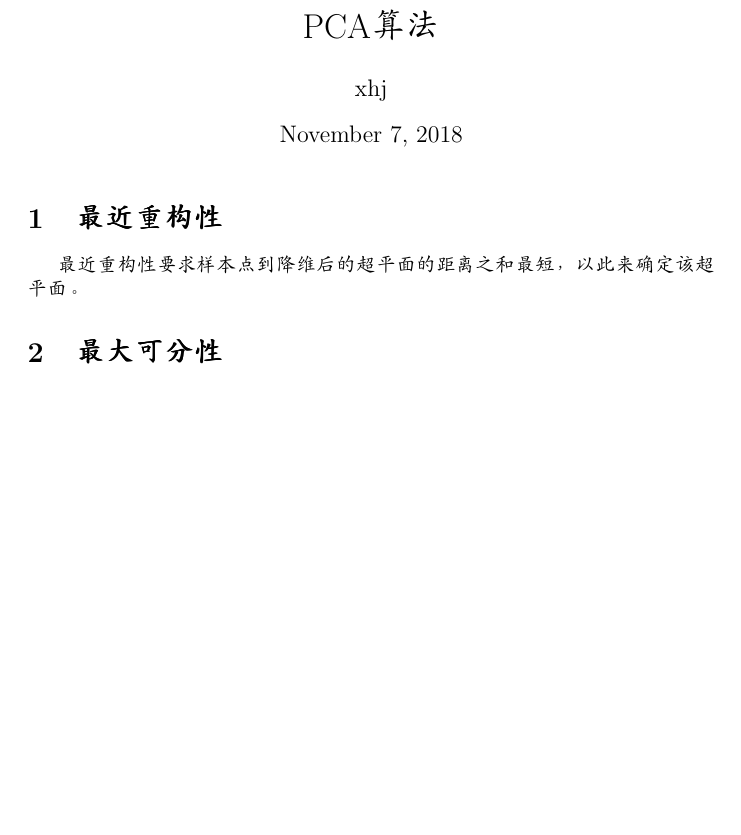
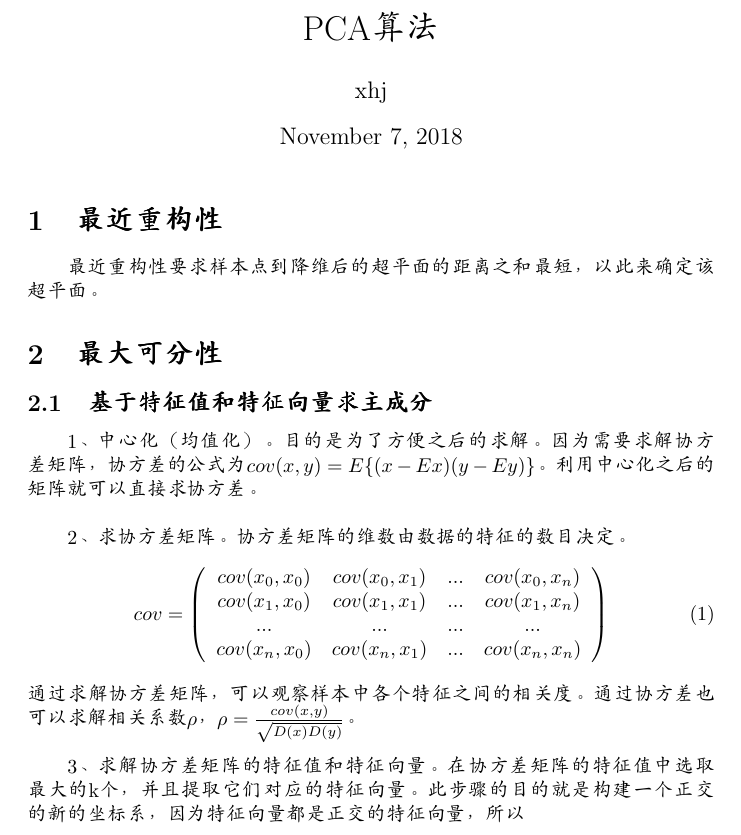
Before and after one commit to 1124418652/deep_learning, a LaTeX document (PCA/PCA.tex): part of the page, cut so that both start at the same text, the shorter picture padded with empty space. Compiled offline with pdfLaTeX.

Commit message:
添加特征值的说明

```diff
--- a/PCA/PCA.tex
+++ b/PCA/PCA.tex
@@ -1,7 +1,8 @@
 % !mode::"TEX:UTF-8"
 \documentclass{article}
 \usepackage{CJKutf8}
-\usepackage{indentfirst}
+\usepackage{indentfirst}      % 设置首行缩进
+\setlength{\parindent}{2em}   % 缩进2个字符
 
 \author{xhj}
 \begin{CJK}{UTF8}{gkai}
@@ -9,15 +10,34 @@
 \end{CJK}
 
 \begin{document}
-\begin{CJK}{UTF8}{gkai}
+\begin{CJK}{UTF8}{gkai}    % 在pdf中能够正确显示中文
 \maketitle
 
 %===================first section===================
 \section{最近重构性}
 最近重构性要求样本点到降维后的超平面的距离之和最短，以此来确定该超平面。
+
 %===================================================
 %===================second section==================
 \section{最大可分性}
+\subsection{基于特征值和特征向量求主成分}
+1、中心化（均值化）。目的是为了方便之后的求解。因为需要求解协方差矩阵，协方差的公式为$cov(x,y)=E\{(x-Ex)(y-Ey)\}$。利用中心化之后的矩阵就可以直接求协方差。\\
+
+2、求协方差矩阵。协方差矩阵的维数由数据的特征的数目决定。
+\begin{equation}
+cov=
+\left(
+\begin{array}{cccc}
+cov(x_0,x_0) & cov(x_0,x_1) & ... & cov(x_0,x_n)\\
+cov(x_1,x_0) & cov(x_1,x_1) & ... & cov(x_1,x_n)\\
+... & ... & ... & ...\\
+cov(x_n,x_0) & cov(x_n,x_1) & ... & cov(x_n,x_n)
+\end{array}
+\right)
+\end{equation}
+通过求解协方差矩阵，可以观察样本中各个特征之间的相关度。通过协方差也可以求解相关系数$\rho$，$\rho=\frac{cov(x,y)}{\sqrt{D(x)D(y)}}$。\\
+
+3、求解协方差矩阵的特征值和特征向量。在协方差矩阵的特征值中选取最大的k个，并且提取它们对应的特征向量。此步骤的目的就是构建一个正交的新的坐标系，因为特征向量都是正交的特征向量，所以
 %===================================================
 \end{CJK}
 \end{document}
```
Also changed, not shown: PCA/PCA.pdf, 3 other files.
